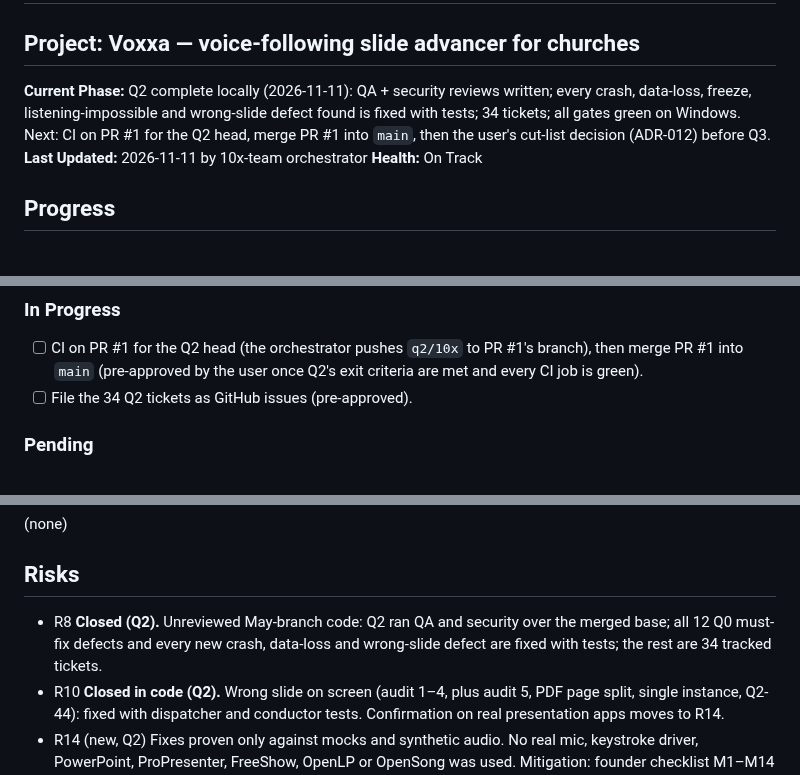
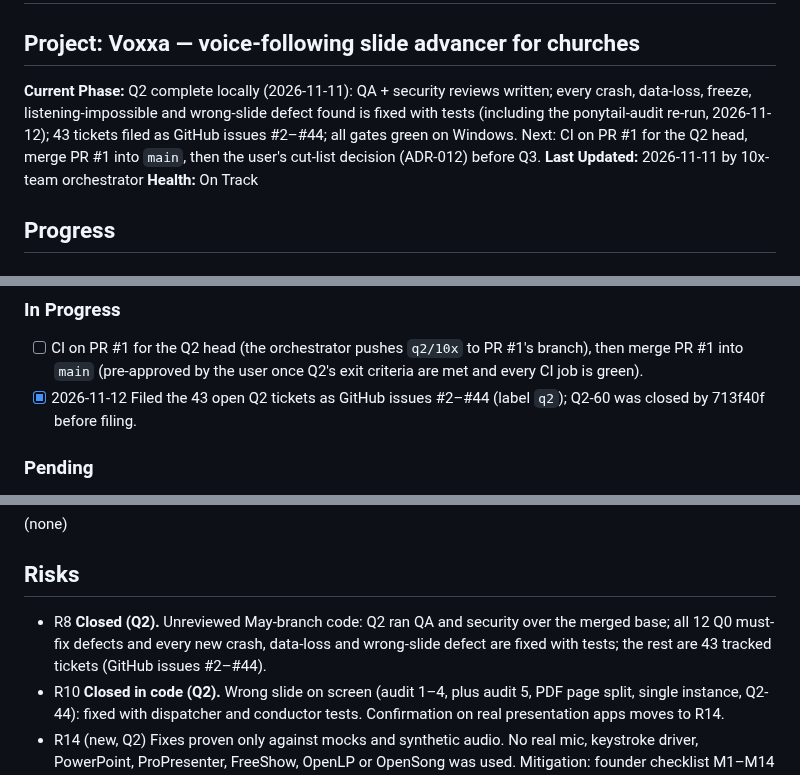
Before and after one commit to nategroks/voxxa, a Markdown page: .10x/status.md, 3 parts joined by grey strips. Rendered like a GitHub page.

Commit message:
state(verification): Q2 tickets filed as GitHub issues #2-#44
Co-Authored-By: Claude Opus 5.5 <noreply@anthropic.com>

```diff
--- a/.10x/status.md
+++ b/.10x/status.md
@@ -1,7 +1,7 @@
 # Project Status
 
 ## Project: Voxxa — voice-following slide advancer for churches
-**Current Phase:** Q2 complete locally (2026-11-11): QA + security reviews written; every crash, data-loss, freeze, listening-impossible and wrong-slide defect found is fixed with tests; 34 tickets; all gates green on Windows. Next: CI on PR #1 for the Q2 head, merge PR #1 into `main`, then the user's cut-list decision (ADR-012) before Q3.
+**Current Phase:** Q2 complete locally (2026-11-11): QA + security reviews written; every crash, data-loss, freeze, listening-impossible and wrong-slide defect found is fixed with tests (including the ponytail-audit re-run, 2026-11-12); 43 tickets filed as GitHub issues #2–#44; all gates green on Windows. Next: CI on PR #1 for the Q2 head, merge PR #1 into `main`, then the user's cut-list decision (ADR-012) before Q3.
 **Last Updated:** 2026-11-11 by 10x-team orchestrator
 **Health:** On Track
 
@@ -64,7 +64,7 @@
 
 ### In Progress
 - [ ] CI on PR #1 for the Q2 head (the orchestrator pushes `q2/10x` to PR #1's branch), then merge PR #1 into `main` (pre-approved by the user once Q2's exit criteria are met and every CI job is green).
-- [ ] File the 34 Q2 tickets as GitHub issues (pre-approved).
+- [x] 2026-11-12 Filed the 43 open Q2 tickets as GitHub issues #2–#44 (label `q2`); Q2-60 was closed by 713f40f before filing.
 
 ### Pending
 - [ ] User decision: post-Q2 cut-list ADR (ADR-012) — HTTP API, mDNS, Hymnary, PDF, stage display, Flatpak, signing scaffolds, unused plugins; evidence in the QA report §9
@@ -77,7 +77,7 @@
 (none)
 
 ## Risks
-- R8 **Closed (Q2).** Unreviewed May-branch code: Q2 ran QA and security over the merged base; all 12 Q0 must-fix defects and every new crash, data-loss and wrong-slide defect are fixed with tests; the rest are 34 tracked tickets.
+- R8 **Closed (Q2).** Unreviewed May-branch code: Q2 ran QA and security over the merged base; all 12 Q0 must-fix defects and every new crash, data-loss and wrong-slide defect are fixed with tests; the rest are 43 tracked tickets (GitHub issues #2–#44).
 - R10 **Closed in code (Q2).** Wrong slide on screen (audit 1–4, plus audit 5, PDF page split, single instance, Q2-44): fixed with dispatcher and conductor tests. Confirmation on real presentation apps moves to R14.
 - R14 (new, Q2) Fixes proven only against mocks and synthetic audio. No real mic, keystroke driver, PowerPoint, ProPresenter, FreeShow, OpenLP or OpenSong was used. Mitigation: founder checklist M1–M14 before any pilot leaves shadow mode; promote Q2-20/Q2-22/Q2-47 if M3/M8 fail.
 - R15 (new, Q2) Tight line budget: "everything else in src-tauri/src" is at 2489/2500 (11 lines). Mitigation: keep new tests in `src-tauri/tests/`; the next Rust change outside the conductor, presenters and importers needs an explicit budget decision, never a silent raise.
```
Also changed, not shown: .10x/handoff.md (+2 -2 lines), .10x/reviews/2026-11-11-q2-tickets.md (+1 -1 lines).
